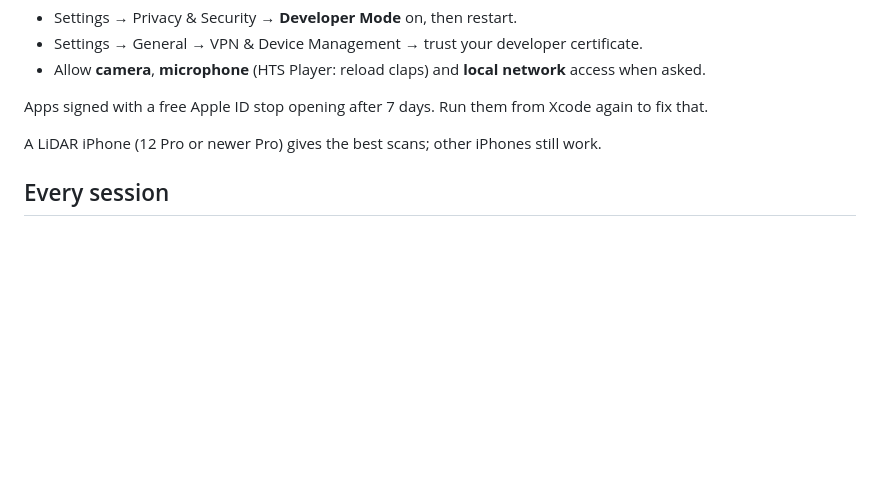
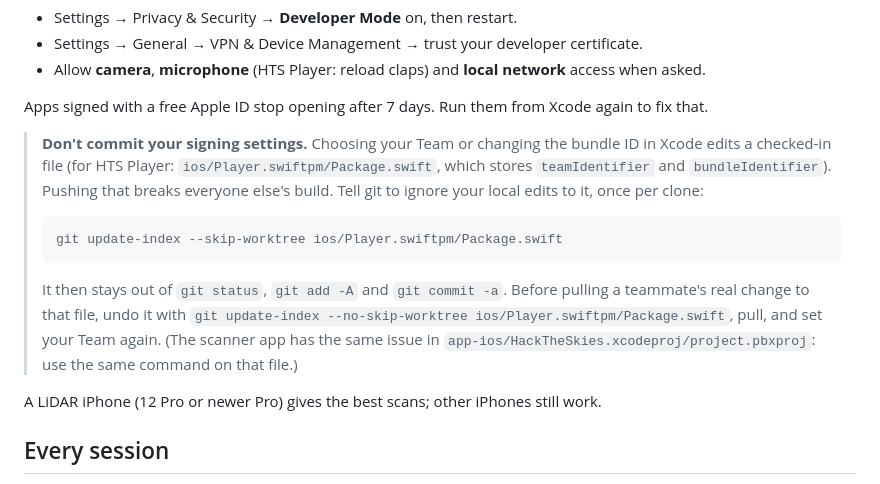
Before and after one commit to Dhanika-Botejue/hacktheskies-2026, a Markdown page: SETUP.md, the part around the change. GitHub-like rendering; blank space fills up the shorter version.

Commit message:
SETUP: keep your Xcode signing settings out of commits
Co-Authored-By: Claude Opus 5.5 <noreply@anthropic.com>

````diff
--- a/SETUP.md
+++ b/SETUP.md
@@ -59,6 +59,20 @@ First time only, on the iPhone:
 - Allow **camera**, **microphone** (HTS Player: reload claps) and **local network** access when asked.
 
 Apps signed with a free Apple ID stop opening after 7 days. Run them from Xcode again to fix that.
+
+> **Don't commit your signing settings.** Choosing your Team or changing the bundle ID in Xcode
+> edits a checked-in file (for HTS Player: `ios/Player.swiftpm/Package.swift`, which stores
+> `teamIdentifier` and `bundleIdentifier`). Pushing that breaks everyone else's build. Tell git to
+> ignore your local edits to it, once per clone:
+>
+> ```sh
+> git update-index --skip-worktree ios/Player.swiftpm/Package.swift
+> ```
+>
+> It then stays out of `git status`, `git add -A` and `git commit -a`. Before pulling a teammate's
+> real change to that file, undo it with `git update-index --no-skip-worktree ios/Player.swiftpm/Package.swift`,
+> pull, and set your Team again. (The scanner app has the same issue in
+> `app-ios/HackTheSkies.xcodeproj/project.pbxproj`: use the same command on that file.)
 
 A LiDAR iPhone (12 Pro or newer Pro) gives the best scans; other iPhones still work.
 
````
